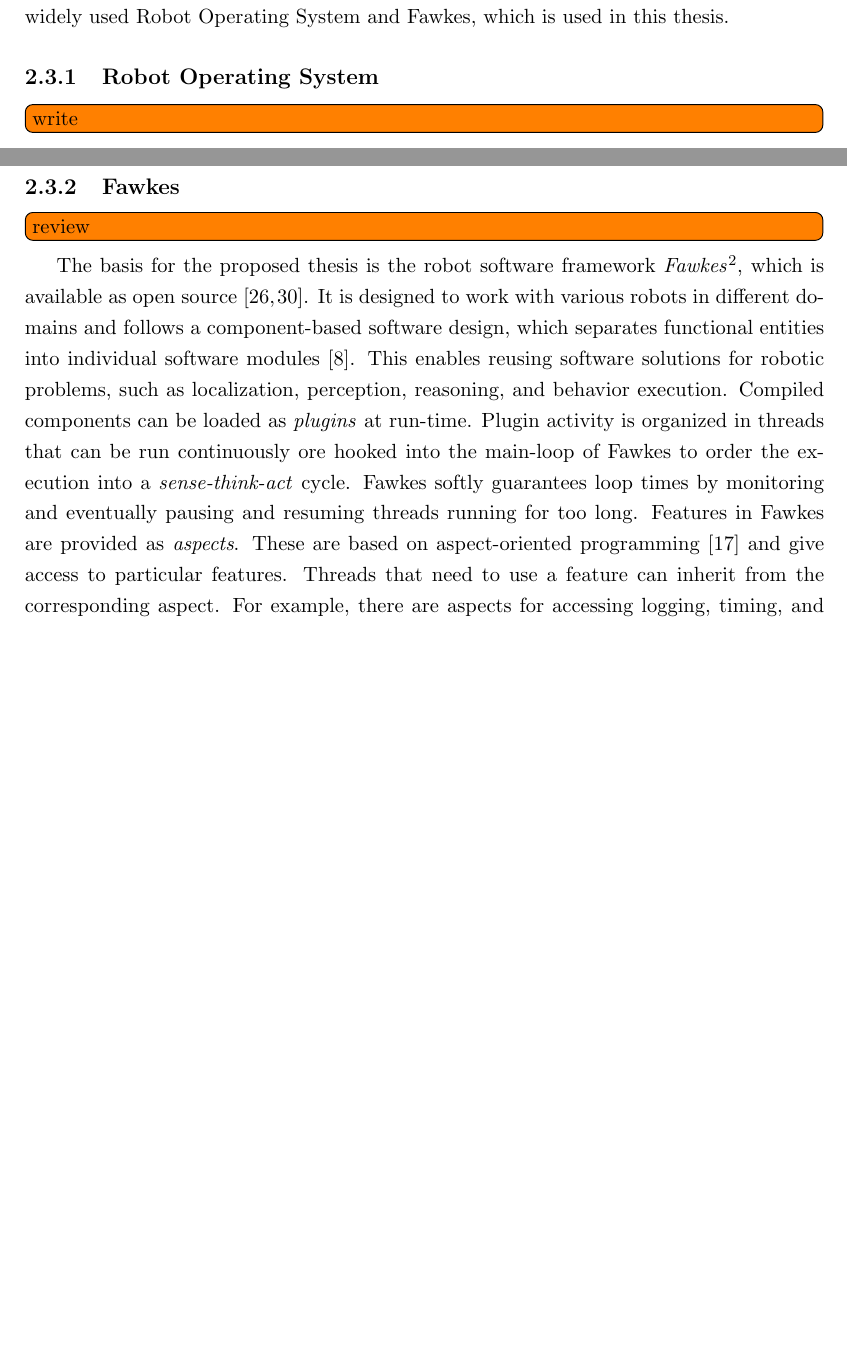
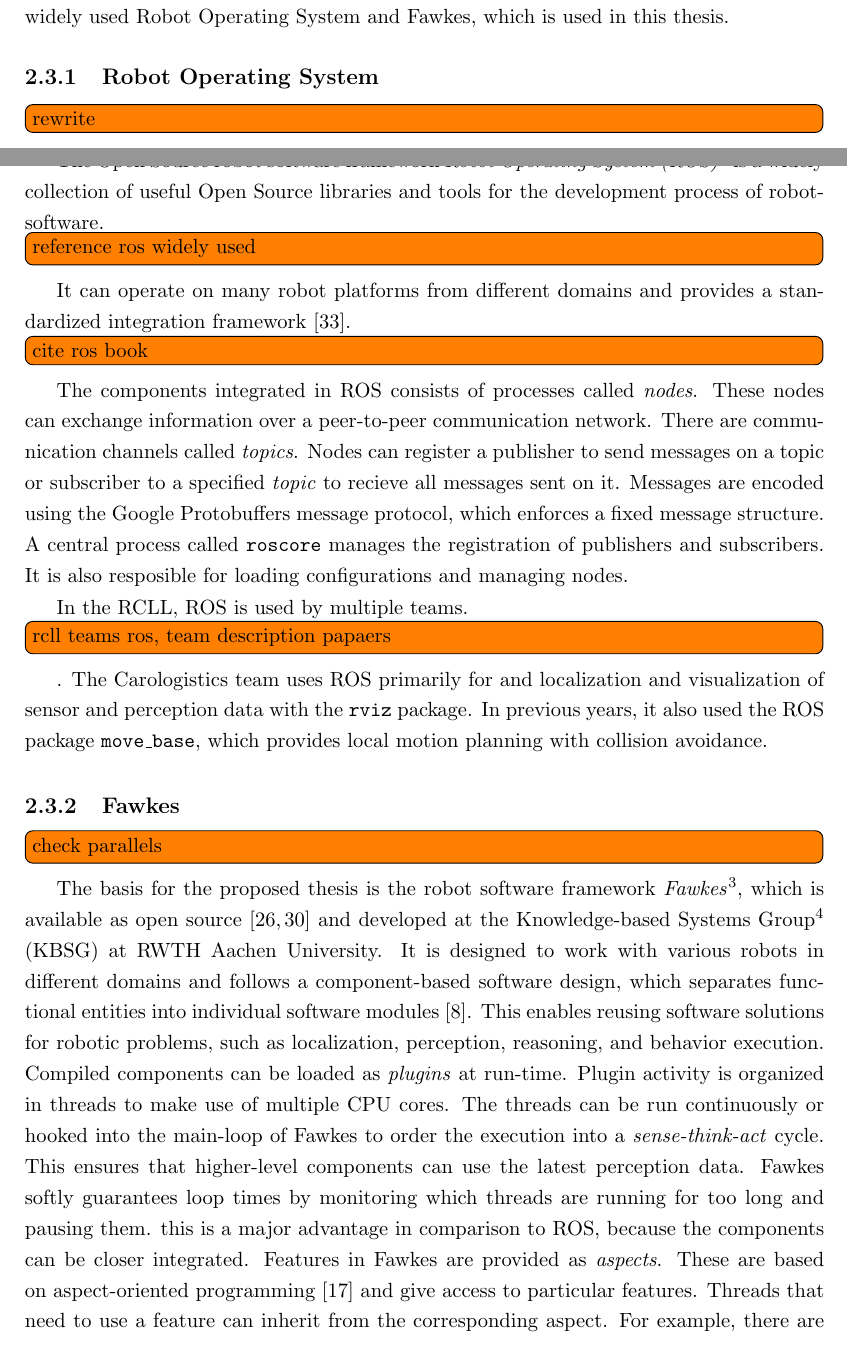
Before and after one commit to zwilling/masterthesis-proposal-robot-memory, a LaTeX thesis (thesis/thesis.tex, which reads thesis/background.tex): two parts of pages 17 and 18 of 46, joined at a grey line, cut so that both start at the same text, the shorter picture padded with empty space. Compiled offline with pdfLaTeX.

Commit message:
background: robot-software-framework section

```diff
--- a/thesis/background.tex
+++ b/thesis/background.tex
@@ -263,36 +263,55 @@
 Fawkes, which is used in this thesis.
 \subsection{Robot Operating System}
 \label{sec:ros}
-\todo[inline]{write}
+\todo[inline]{rewrite} The Open Source robot software framework
+\emph{Robot Operating System (ROS)}\footnote{\url{http://www.ros.org}}
+is a widely collection of useful Open Source libraries and tools for
+the development process of robot-software.\todo[inline]{reference ros
+  widely used} It can operate on many robot platforms from different
+domains and provides a standardized integration framework~\cite{Ros}.
+\todo[inline]{cite ros book} The components integrated in ROS consists
+of processes called \emph{nodes}. These nodes can exchange information
+over a peer-to-peer communication network. There are communication
+channels called \emph{topics}. Nodes can register a publisher to send
+messages on a topic or subscriber to a specified \emph{topic} to
+recieve all messages sent on it. Messages are encoded using the
+Google Protobuffers message protocol, which enforces a fixed message
+structure. A central process called \texttt{roscore} manages the
+registration of publishers and subscribers. It is also resposible for
+loading configurations and managing nodes.
+
+In the RCLL, ROS is used by multiple teams. \todo[inline]{rcll teams
+  ros, team description papaers}. The Carologistics team uses ROS
+primarily for and localization and visualization of sensor and
+perception data with the \texttt{rviz} package. In previous years, it
+also used the ROS package \texttt{move\_base}, which provides local
+motion planning with collision avoidance.
+
 \subsection{Fawkes}
 \label{sec:fawkes}
-\todo[inline]{review}
-The basis for the proposed thesis is the robot software framework
+\todo[inline]{check parallels} The basis for the proposed thesis is
+the robot software framework
 \emph{Fawkes}\footnote{\url{http://www.fawkesrobotics.org}}, which is
-available as open source~\cite{FawkesDesign,Fawkes-RCLL-2014}.
-%and developed at the Knowledge-based Systems
-%Group\footnote{\url{http://www.kbsg.rwth-aachen.de}} (KBSG) at RWTH
-%Aachen University
-It is designed to work with
-various robots in different domains and follows a component-based
-software design, which separates functional entities into individual
-software modules~\cite{component}. This enables reusing
-software solutions for robotic problems, such as localization,
-perception, reasoning, and behavior execution. Compiled
-components can be loaded as \emph{plugins} at run-time.
+available as open source~\cite{FawkesDesign,Fawkes-RCLL-2014} and
+developed at the Knowledge-based Systems
+Group\footnote{\url{http://www.kbsg.rwth-aachen.de}} (KBSG) at RWTH
+Aachen University.  It is designed to work with various robots in
+different domains and follows a component-based software design, which
+separates functional entities into individual software
+modules~\cite{component}. This enables reusing software solutions for
+robotic problems, such as localization, perception, reasoning, and
+behavior execution. Compiled components can be loaded as
+\emph{plugins} at run-time.
 %
-Plugin activity is organized in threads
-%to make use of multi-core architectures. The threads
-that can be run continuously ore hooked into
-the main-loop of Fawkes to order the execution into a
-\emph{sense-think-act} cycle.
-%This guarantees that higher-level components can use the latest data.
-Fawkes softly guarantees loop times by
-monitoring and eventually pausing and resuming threads running for too
-long.
-% Ros blabla from BA?
-Features in Fawkes are provided as \emph{aspects}. These are
-based on aspect-oriented programming~\cite{aspect_oriented} and give
-access to particular features. Threads that need to use a feature can
-inherit from the corresponding aspect. For example, there are aspects
-for accessing logging, timing, and specific external libraries~\cite{tnthesis}.
+Plugin activity is organized in threads to make use of multiple CPU
+cores. The threads can be run continuously or hooked into the
+main-loop of Fawkes to order the execution into a
+\emph{sense-think-act} cycle.  This ensures that higher-level
+components can use the latest perception data.  Fawkes softly
+guarantees loop times by monitoring which threads are running for too
+long and pausing them. this is a major advantage in comparison to ROS,
+because the components can be closer integrated. Features in Fawkes
+are provided as \emph{aspects}. These are based on aspect-oriented
+programming~\cite{aspect_oriented} and give access to particular
+features. Threads that need to use a feature can inherit from the
+corresponding aspect. For example, there are aspects for logging,
```
Also changed, not shown: thesis/background.tex (48 more changed lines).
